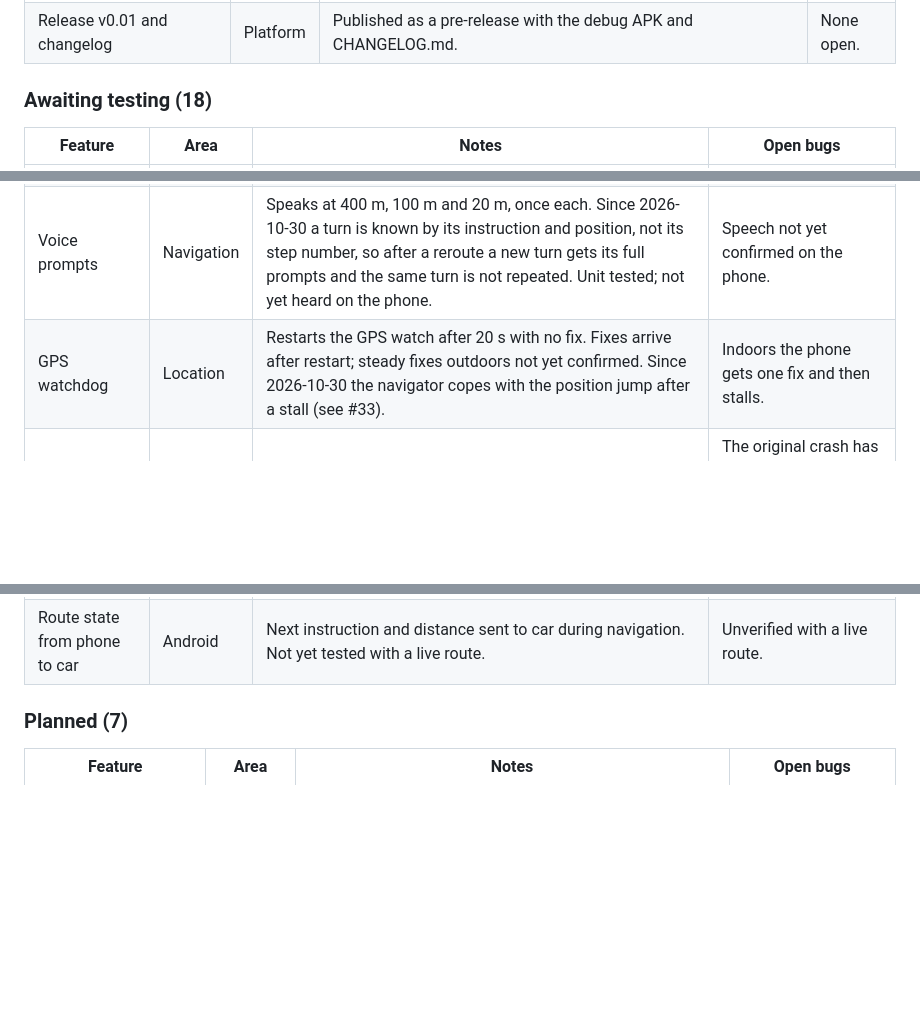
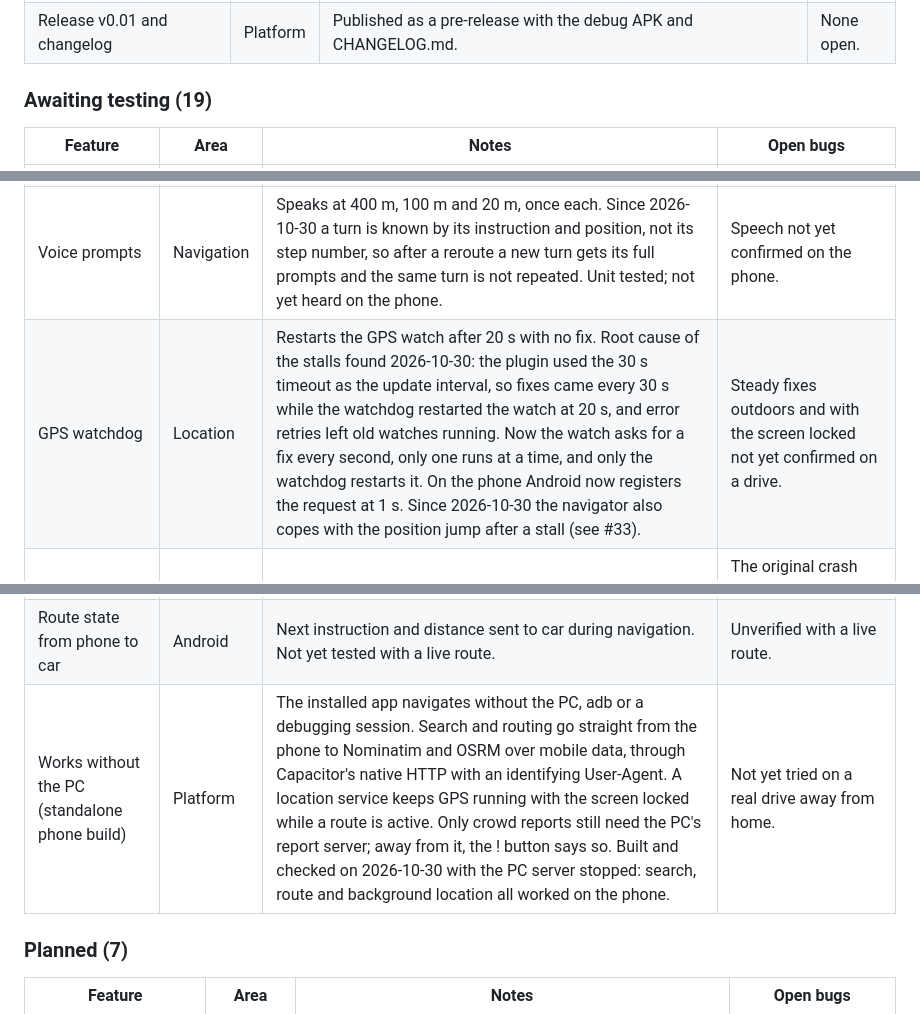
Before and after one commit to CruddOCE/navapp, a Markdown page: BUILD-PLAN.md, 3 parts joined by grey strips. Rendered like a GitHub page; blank space fills up the shorter version.

Commit message:
Update the build plan: add "Works without the PC"
New card #60 for the standalone phone build, Awaiting testing, and the
GPS watchdog card now records the stall root cause.

Co-Authored-By: Claude Opus 5.5 <noreply@anthropic.com>

```diff
--- a/BUILD-PLAN.md
+++ b/BUILD-PLAN.md
@@ -29,7 +29,7 @@ A Waze-style navigation app for personal use first, Android first (Capacitor). P
 | Phone-to-server access (CORS) | Android | Allows only the Android app origin to call the server. Verified on phone. | None open. |
 | Release v0.01 and changelog | Platform | Published as a pre-release with the debug APK and CHANGELOG.md. | None open. |
 
-### Awaiting testing (18)
+### Awaiting testing (19)
 
 | Feature | Area | Notes | Open bugs |
 |---|---|---|---|
@@ -40,7 +40,7 @@ A Waze-style navigation app for personal use first, Android first (Capacitor). P
 | Reroute | Navigation | Recalculates from current position, at most every 10 s. Unit tested; not yet tested on a drive. | Unverified on the road. |
 | Arrival detection | Navigation | Stops navigation within 25 m of the destination. Unit tested; not yet tested on a drive. | Unverified on the road. |
 | Voice prompts | Navigation | Speaks at 400 m, 100 m and 20 m, once each. Since 2026-10-30 a turn is known by its instruction and position, not its step number, so after a reroute a new turn gets its full prompts and the same turn is not repeated. Unit tested; not yet heard on the phone. | Speech not yet confirmed on the phone. |
-| GPS watchdog | Location | Restarts the GPS watch after 20 s with no fix. Fixes arrive after restart; steady fixes outdoors not yet confirmed. Since 2026-10-30 the navigator copes with the position jump after a stall (see #33). | Indoors the phone gets one fix and then stalls. |
+| GPS watchdog | Location | Restarts the GPS watch after 20 s with no fix. Root cause of the stalls found 2026-10-30: the plugin used the 30 s timeout as the update interval, so fixes came every 30 s while the watchdog restarted the watch at 20 s, and error retries left old watches running. Now the watch asks for a fix every second, only one runs at a time, and only the watchdog restarts it. On the phone Android now registers the request at 1 s. Since 2026-10-30 the navigator also copes with the position jump after a stall (see #33). | Steady fixes outdoors and with the screen locked not yet confirmed on a drive. |
 | Report button | Reports | Orange ! button on the map. Visible on phone. On 2026-10-30, five tap-out cycles on the phone (open the sheet, tap the map) gave no crash and nothing fatal in logcat. | The original crash has not been reproduced. Tapping the map does not close the report sheet; only Cancel does. |
 | Report type picker | Reports | Five report types (police, crash, hazard, jam, closed). Built; not yet tested on phone. | Unverified on phone. |
 | Report pins on map | Reports | Coloured pins for each report. Server tested; phone not yet confirmed. | Unverified on phone. |
@@ -51,6 +51,7 @@ A Waze-style navigation app for personal use first, Android first (Capacitor). P
 | Live updates over WebSocket | Reports | New and changed reports pushed to open phones. Server tested; two-phone test not done. | Unverified across two phones. |
 | Android Auto car screen | Android | Navigation template screen; opens on Desktop Head Unit with no crash. Route on car not yet tested. | Car service allows every host in every build (see the host allowlist card). |
 | Route state from phone to car | Android | Next instruction and distance sent to car during navigation. Not yet tested with a live route. | Unverified with a live route. |
+| Works without the PC (standalone phone build) | Platform | The installed app navigates without the PC, adb or a debugging session. Search and routing go straight from the phone to Nominatim and OSRM over mobile data, through Capacitor's native HTTP with an identifying User-Agent. A location service keeps GPS running with the screen locked while a route is active. Only crowd reports still need the PC's report server; away from it, the ! button says so. Built and checked on 2026-10-30 with the PC server stopped: search, route and background location all worked on the phone. | Not yet tried on a real drive away from home. |
 
 ### Planned (7)
 
```
